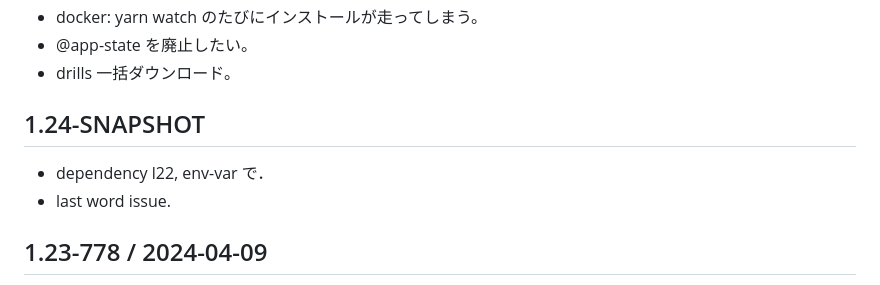
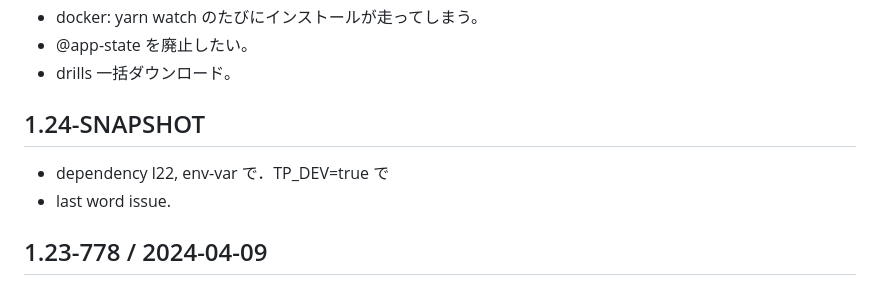
Before and after one commit to hkim0331/typing-ex, a Markdown page: CHANGELOG.md, the part around the change. Drawn GitHub-style.

Commit message:
m24 updated

```diff
--- a/CHANGELOG.md
+++ b/CHANGELOG.md
@@ -32,8 +32,9 @@
 - @app-state を廃止したい。
 - drills 一括ダウンロード。
 
+
 ## 1.24-SNAPSHOT
-- dependency l22, env-var で．
+- dependency l22, env-var で．TP_DEV=true で
 - last word issue.
 
 
```
